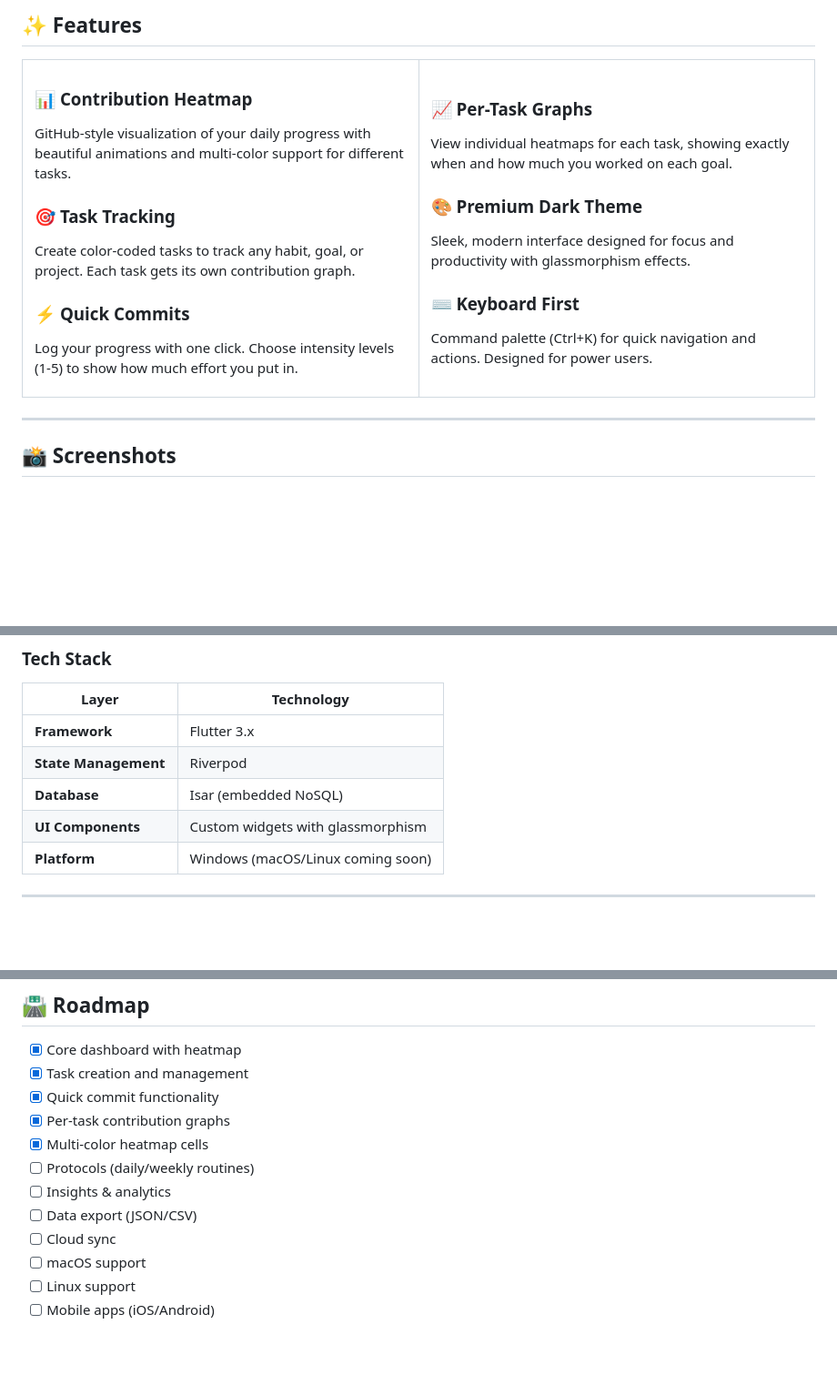
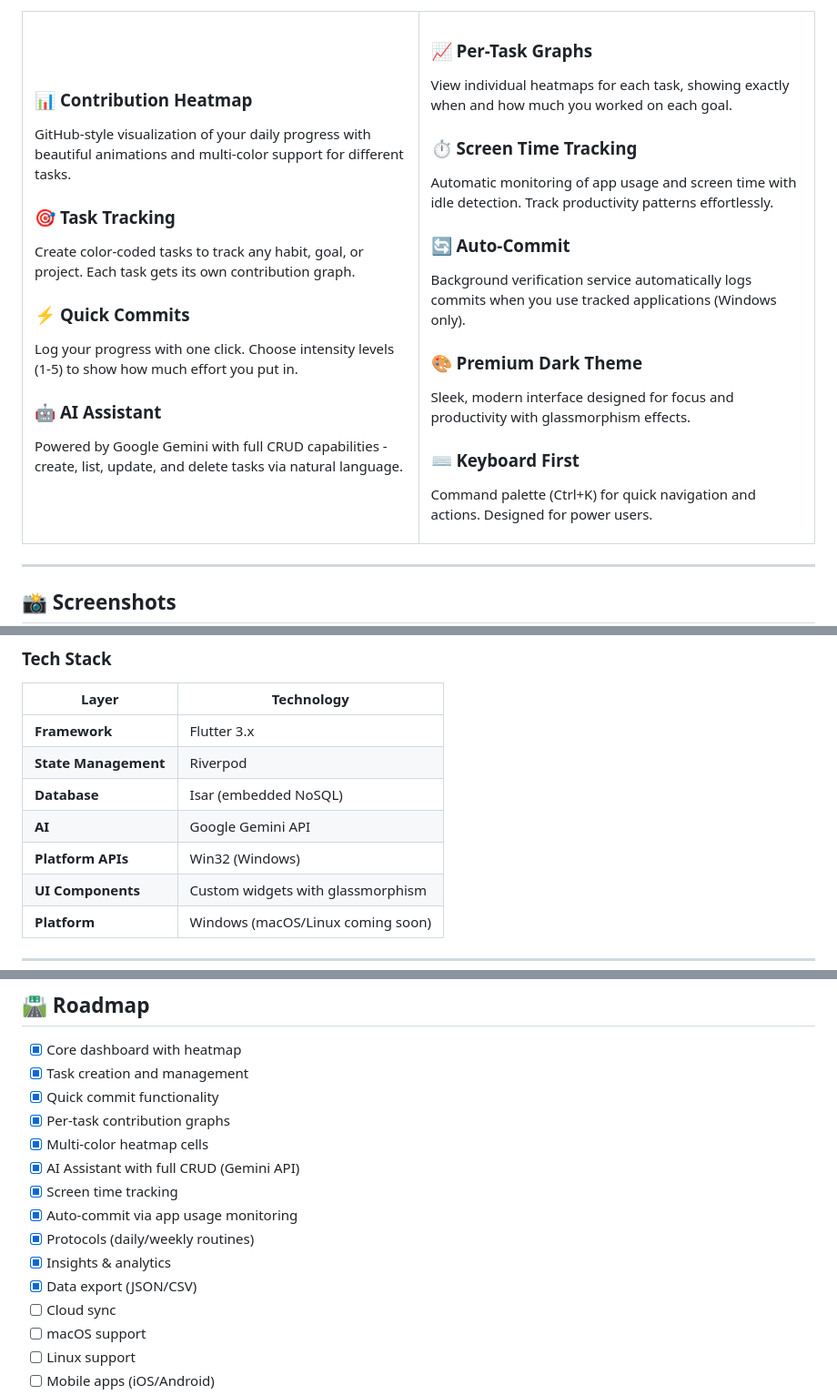
Before and after one commit to Anandb71/Arvion, a Markdown page: README.md, 3 parts joined by grey strips. Shown at 91% size. Drawn GitHub-style; blank space fills up the shorter version.

Commit message:
docs: Update README with AI assistant and screen time features

```diff
--- a/README.md
+++ b/README.md
@@ -30,11 +30,20 @@ Create color-coded tasks to track any habit, goal, or project. Each task gets it
 ### ⚡ **Quick Commits**
 Log your progress with one click. Choose intensity levels (1-5) to show how much effort you put in.
 
+### 🤖 **AI Assistant**
+Powered by Google Gemini with full CRUD capabilities - create, list, update, and delete tasks via natural language.
+
 </td>
 <td width="50%">
 
 ### 📈 **Per-Task Graphs**
 View individual heatmaps for each task, showing exactly when and how much you worked on each goal.
+
+### ⏱️ **Screen Time Tracking**
+Automatic monitoring of app usage and screen time with idle detection. Track productivity patterns effortlessly.
+
+### 🔄 **Auto-Commit**
+Background verification service automatically logs commits when you use tracked applications (Windows only).
 
 ### 🎨 **Premium Dark Theme**
 Sleek, modern interface designed for focus and productivity with glassmorphism effects.
@@ -126,6 +135,8 @@ lib/
 | **Framework** | Flutter 3.x |
 | **State Management** | Riverpod |
 | **Database** | Isar (embedded NoSQL) |
+| **AI** | Google Gemini API |
+| **Platform APIs** | Win32 (Windows) |
 | **UI Components** | Custom widgets with glassmorphism |
 | **Platform** | Windows (macOS/Linux coming soon) |
 
@@ -148,9 +159,12 @@ lib/
 - [x] Quick commit functionality
 - [x] Per-task contribution graphs
 - [x] Multi-color heatmap cells
-- [ ] Protocols (daily/weekly routines)
-- [ ] Insights & analytics
-- [ ] Data export (JSON/CSV)
+- [x] AI Assistant with full CRUD (Gemini API)
+- [x] Screen time tracking
+- [x] Auto-commit via app usage monitoring
+- [x] Protocols (daily/weekly routines)
+- [x] Insights & analytics
+- [x] Data export (JSON/CSV)
 - [ ] Cloud sync
 - [ ] macOS support
 - [ ] Linux support
```
